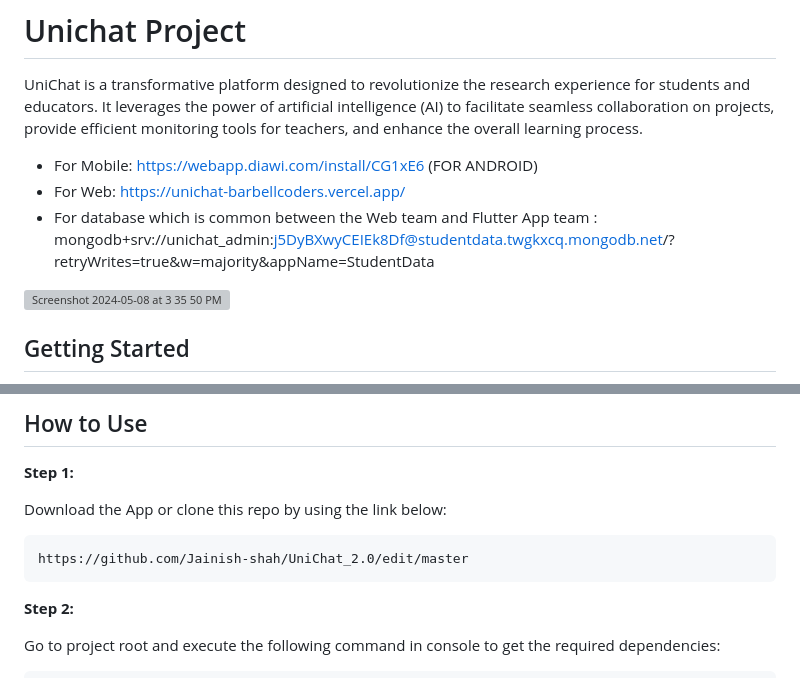
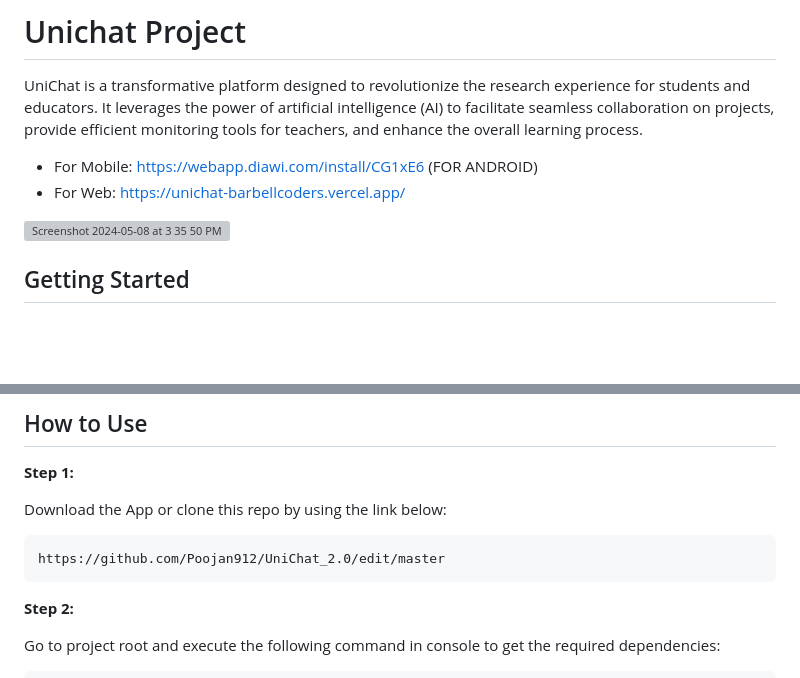
Before and after one commit to Jainish-shah/UniChat_2.0, a Markdown page: README.md, 2 parts joined by grey strips. Drawn GitHub-style; blank space fills up the shorter version; grey boxes are pictures that could not be loaded.

````diff
--- a/README.md
+++ b/README.md
@@ -3,7 +3,7 @@ UniChat is a transformative platform designed to revolutionize the research expe
 
 * For Mobile: https://webapp.diawi.com/install/CG1xE6 (FOR ANDROID)
 * For Web: https://unichat-barbellcoders.vercel.app/
-* For database which is common between the Web team and Flutter App team : mongodb+srv://unichat_admin:j5DyBXwyCEIEk8Df@studentdata.twgkxcq.mongodb.net/?retryWrites=true&w=majority&appName=StudentData
+
 
 <img width="597" alt="Screenshot 2024-05-08 at 3 35 50 PM" src="https://github.com/Jainish-shah/UniChat_2.0/assets/47889375/76712602-b0fb-4147-90e0-e24d7ec3ca25">
 
@@ -34,7 +34,7 @@ UniChat integrates services like Discord for messaging, Google Docs for document
 Download the App or clone this repo by using the link below:
 
 ```
-https://github.com/Jainish-shah/UniChat_2.0/edit/master
+https://github.com/Poojan912/UniChat_2.0/edit/master
 ```
 
 **Step 2:**
````
